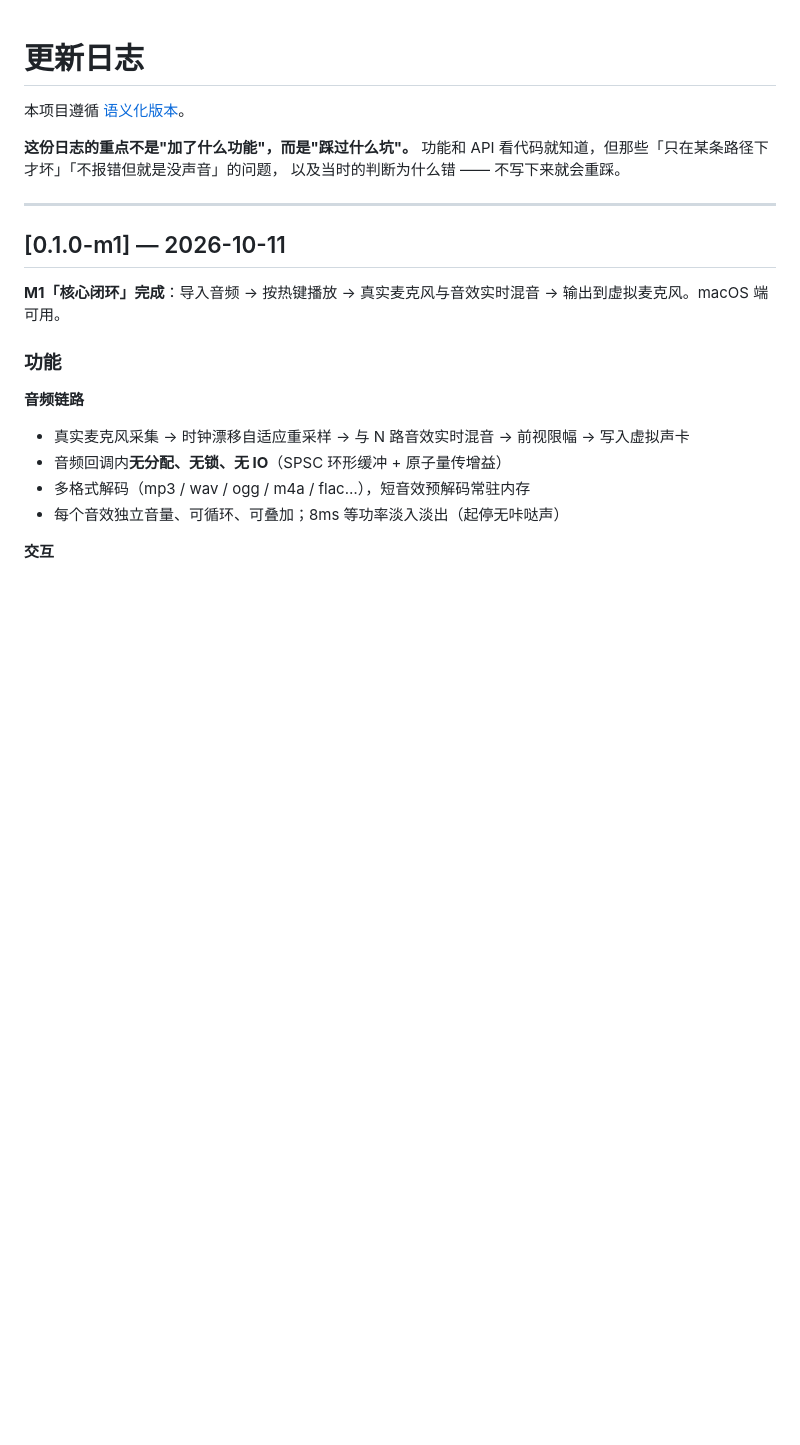
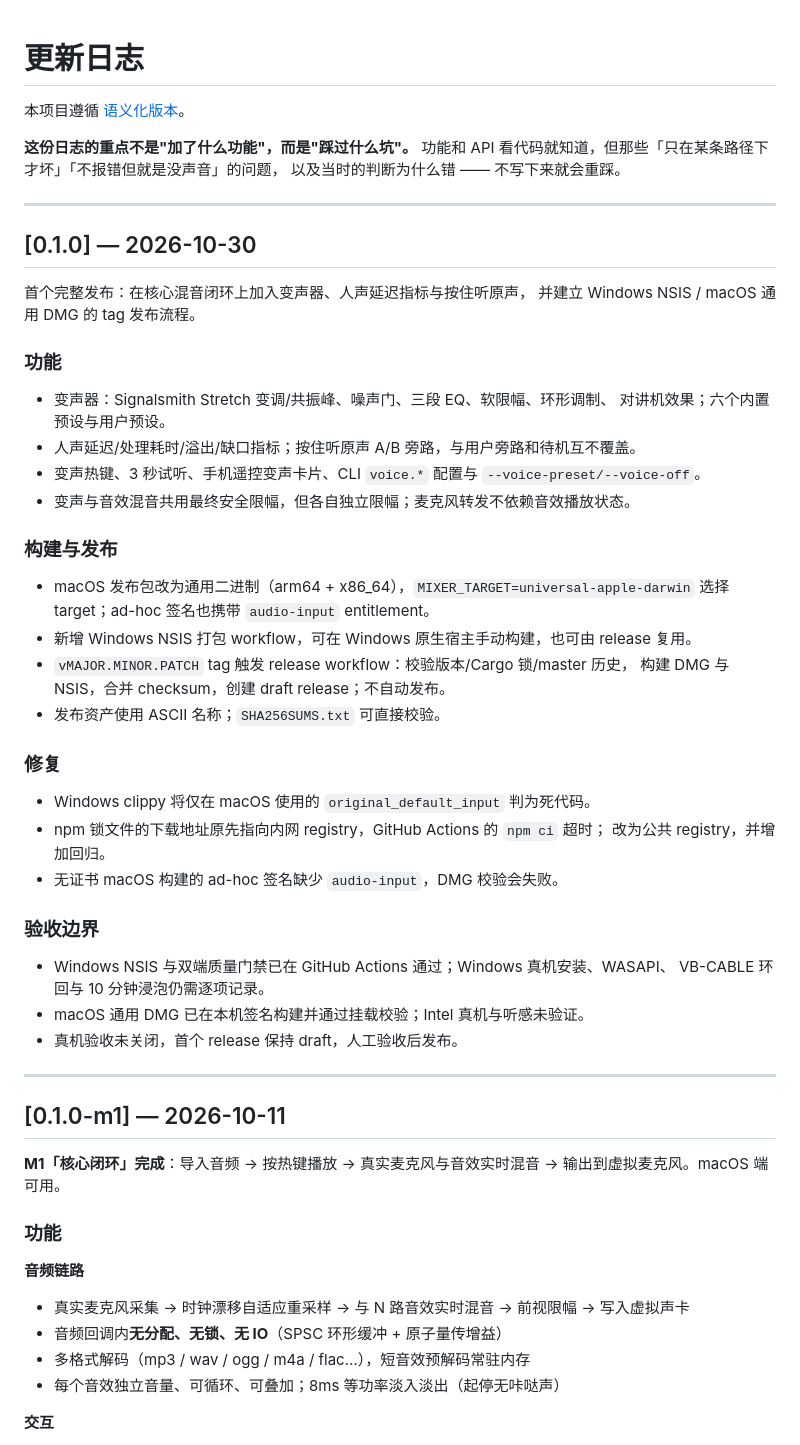
Before and after one commit to GrowingPPP/micro-mixer, a Markdown page: CHANGELOG.md, the part around the change. Rendered like a GitHub page; blank space fills up the shorter version.

Commit message:
文档：补充 0.1.0 更新日志

```diff
--- a/CHANGELOG.md
+++ b/CHANGELOG.md
@@ -5,6 +5,44 @@
 **这份日志的重点不是"加了什么功能"，而是"踩过什么坑"。**
 功能和 API 看代码就知道，但那些「只在某条路径下才坏」「不报错但就是没声音」的问题，
 以及当时的判断为什么错 —— 不写下来就会重踩。
+
+---
+
+## [0.1.0] — 2026-10-30
+
+首个完整发布：在核心混音闭环上加入变声器、人声延迟指标与按住听原声，
+并建立 Windows NSIS / macOS 通用 DMG 的 tag 发布流程。
+
+### 功能
+
+- 变声器：Signalsmith Stretch 变调/共振峰、噪声门、三段 EQ、软限幅、环形调制、
+  对讲机效果；六个内置预设与用户预设。
+- 人声延迟/处理耗时/溢出/缺口指标；按住听原声 A/B 旁路，与用户旁路和待机互不覆盖。
+- 变声热键、3 秒试听、手机遥控变声卡片、CLI `voice.*` 配置与 `--voice-preset/--voice-off`。
+- 变声与音效混音共用最终安全限幅，但各自独立限幅；麦克风转发不依赖音效播放状态。
+
+### 构建与发布
+
+- macOS 发布包改为通用二进制（arm64 + x86_64），`MIXER_TARGET=universal-apple-darwin`
+  选择 target；ad-hoc 签名也携带 `audio-input` entitlement。
+- 新增 Windows NSIS 打包 workflow，可在 Windows 原生宿主手动构建，也可由 release 复用。
+- `vMAJOR.MINOR.PATCH` tag 触发 release workflow：校验版本/Cargo 锁/master 历史，
+  构建 DMG 与 NSIS，合并 checksum，创建 draft release；不自动发布。
+- 发布资产使用 ASCII 名称；`SHA256SUMS.txt` 可直接校验。
+
+### 修复
+
+- Windows clippy 将仅在 macOS 使用的 `original_default_input` 判为死代码。
+- npm 锁文件的下载地址原先指向内网 registry，GitHub Actions 的 `npm ci` 超时；
+  改为公共 registry，并增加回归。
+- 无证书 macOS 构建的 ad-hoc 签名缺少 `audio-input`，DMG 校验会失败。
+
+### 验收边界
+
+- Windows NSIS 与双端质量门禁已在 GitHub Actions 通过；Windows 真机安装、WASAPI、
+  VB-CABLE 环回与 10 分钟浸泡仍需逐项记录。
+- macOS 通用 DMG 已在本机签名构建并通过挂载校验；Intel 真机与听感未验证。
+- 真机验收未关闭，首个 release 保持 draft，人工验收后发布。
 
 ---
 
```
